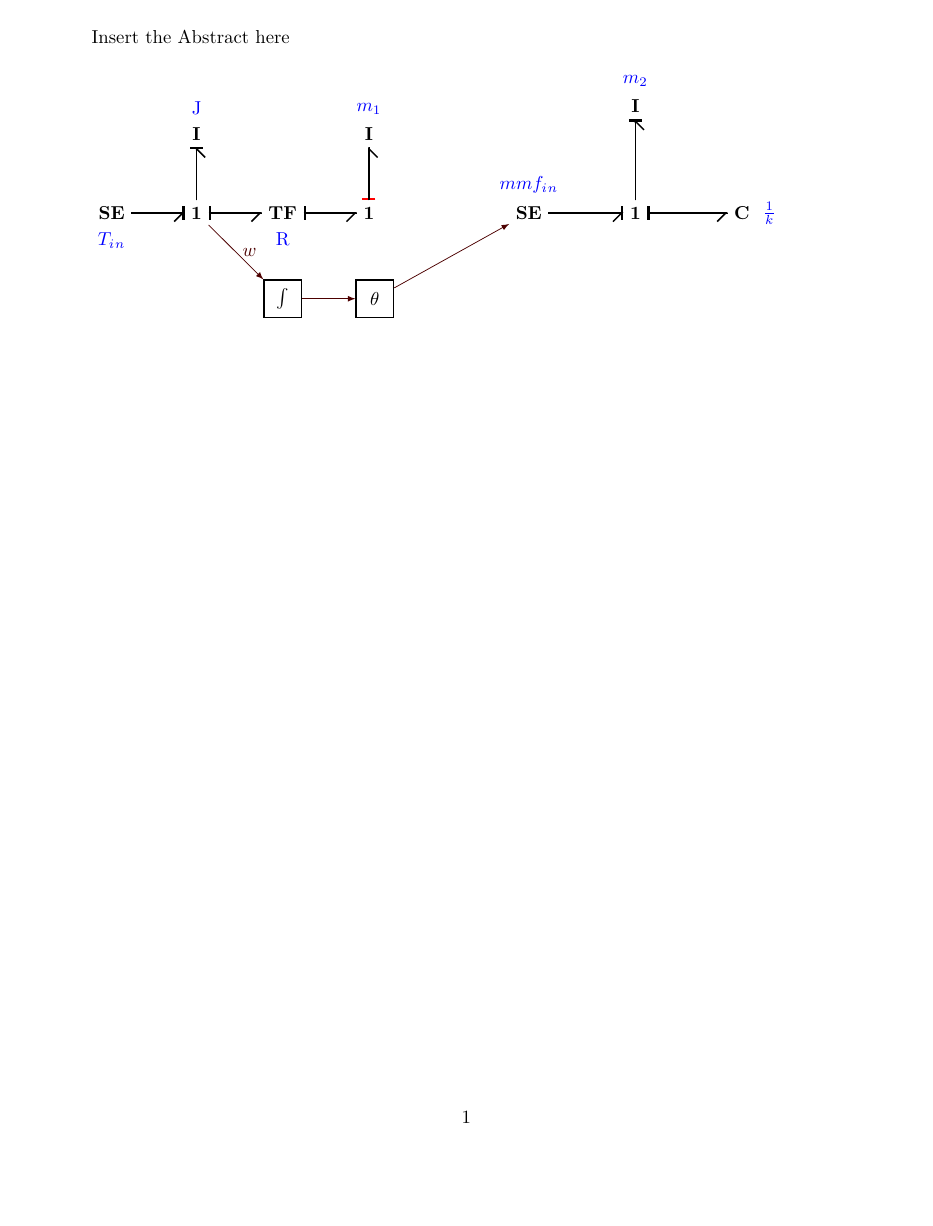
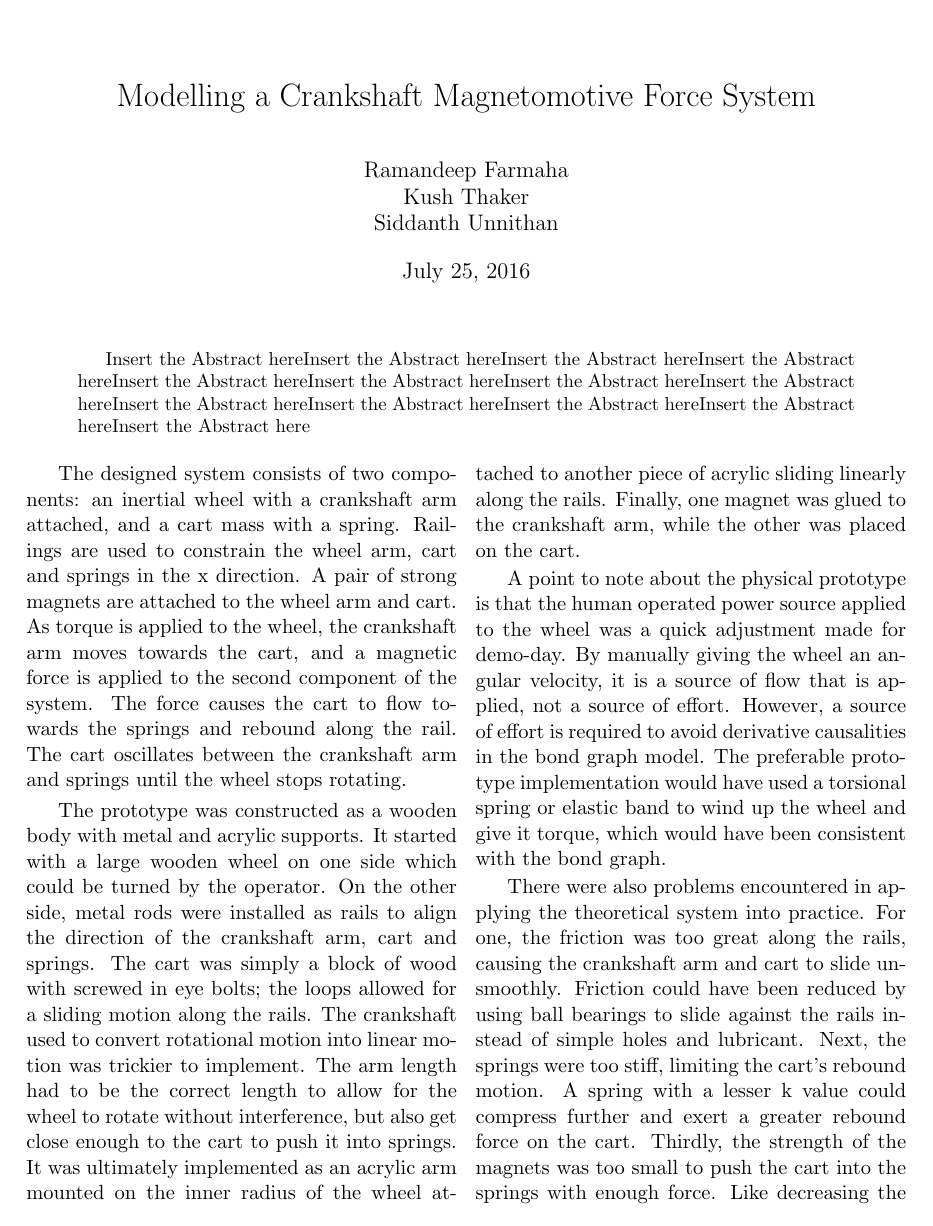
Before and after one commit to SiddhanthUnnithan/models351, a LaTeX document (report/report.tex): the whole page before the commit and page 1 of 2 after it. Compiled offline with pdfLaTeX.

Commit message:
Fixed formatting for tex file

```diff
--- a/report/report.tex
+++ b/report/report.tex
@@ -9,9 +16,23 @@
 
+\title{Modelling a Crankshaft Magnetomotive Force System}
+\author{Ramandeep Farmaha \\ Kush Thaker \\ Siddanth Unnithan}
+\date{\today}
 \begin{document}
+
+\maketitle
+\thispagestyle{empty}
+
+\begin{abstract}
+Insert the Abstract hereInsert the Abstract hereInsert the Abstract hereInsert the Abstract hereInsert the Abstract hereInsert the Abstract hereInsert the Abstract hereInsert the Abstract hereInsert the Abstract hereInsert the Abstract hereInsert the Abstract hereInsert the Abstract hereInsert the Abstract here
+\end{abstract}
 \begin{multicols}{2}
-[
-Insert the Abstract here
-]
+The designed system consists of two components: an inertial wheel with a crankshaft arm attached, and a cart mass with a spring. Railings are used to constrain the wheel arm, cart and springs in the x direction. A pair of strong magnets are attached to the wheel arm and cart. As torque is applied to the wheel, the crankshaft arm moves towards the cart, and a magnetic force is applied to the second component of the system. The force causes the cart to flow towards the springs and rebound along the rail. The cart oscillates between the crankshaft arm and springs until the wheel stops rotating.
+
+The prototype was constructed as a wooden body with metal and acrylic supports. It started with a large wooden wheel on one side which could be turned by the operator. On the other side, metal rods were installed as rails to align the direction of the crankshaft arm, cart and springs. The cart was simply a block of wood with screwed in eye bolts; the loops allowed for a sliding motion along the rails. The crankshaft used to convert rotational motion into linear motion was trickier to implement. The arm length had to be the correct length to allow for the wheel to rotate without interference, but also get close enough to the cart to push it into springs. It was ultimately implemented as an acrylic arm mounted on the inner radius of the wheel attached to another piece of acrylic sliding linearly along the rails. Finally, one magnet was glued to the crankshaft arm, while the other was placed on the cart.
+
+A point to note about the physical prototype is that the human operated power source applied to the wheel was a quick adjustment made for demo-day. By manually giving the wheel an angular velocity, it is a source of flow that is applied, not a source of effort. However, a source of effort is required to avoid derivative causalities in the bond graph model. The preferable prototype implementation would have used a torsional spring or elastic band to wind up the wheel and give it torque, which would have been consistent with the bond graph.
+
+There were also problems encountered in applying the theoretical system into practice. For one, the friction was too great along the rails, causing the crankshaft arm and cart to slide unsmoothly. Friction could have been reduced by using ball bearings to slide against the rails instead of simple holes and lubricant. Next, the springs were too stiff, limiting the cart’s rebound motion. A spring with a lesser k value could compress further and exert a greater rebound force on the cart. Thirdly, the strength of the magnets was too small to push the cart into the springs with enough force. Like decreasing the spring’s stiffness, a greater repelling force applied to the cart could also have created a preferred rebound motion. These problems together limited the cart from oscillating along the rail as desired.
 
 \tikzstyle{block}=[minimum width=7mm,minimum height=7mm,draw,thick]
 \tikzstyle{signal} = [-latex, color=red!30!black]
```
Also changed, not shown: report/report.pdf (added), report/report.tex (13 more changed lines), 1 other file.
